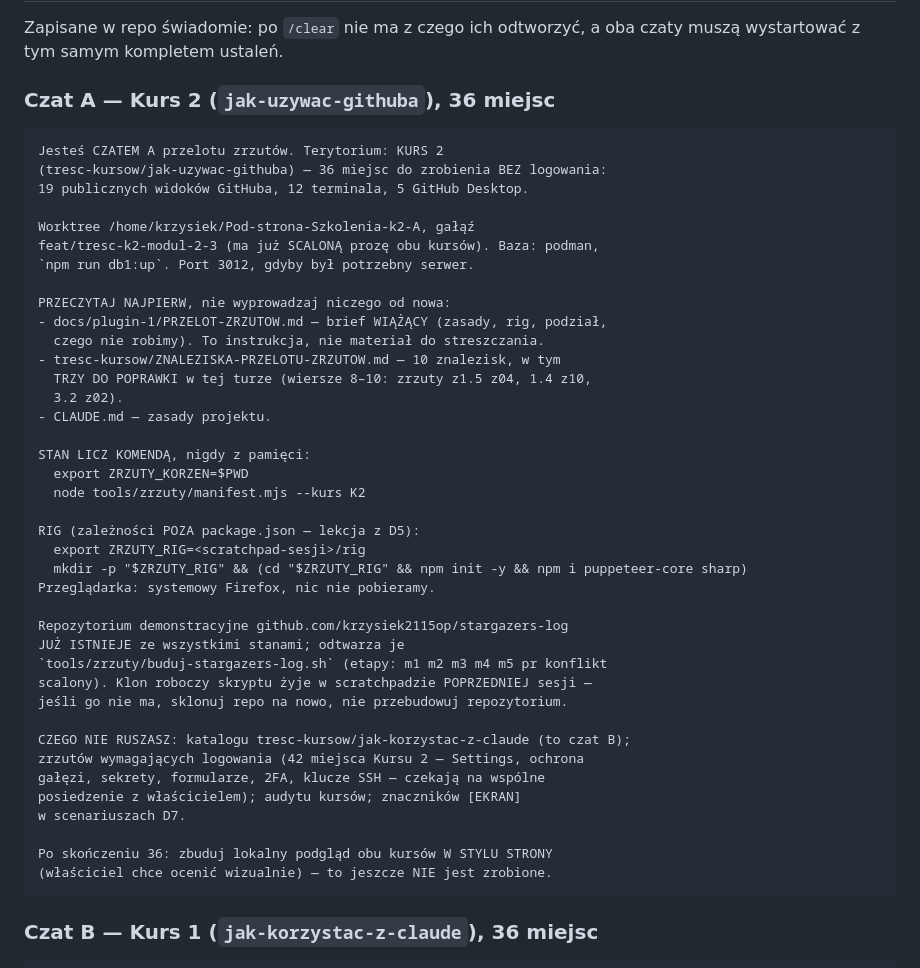
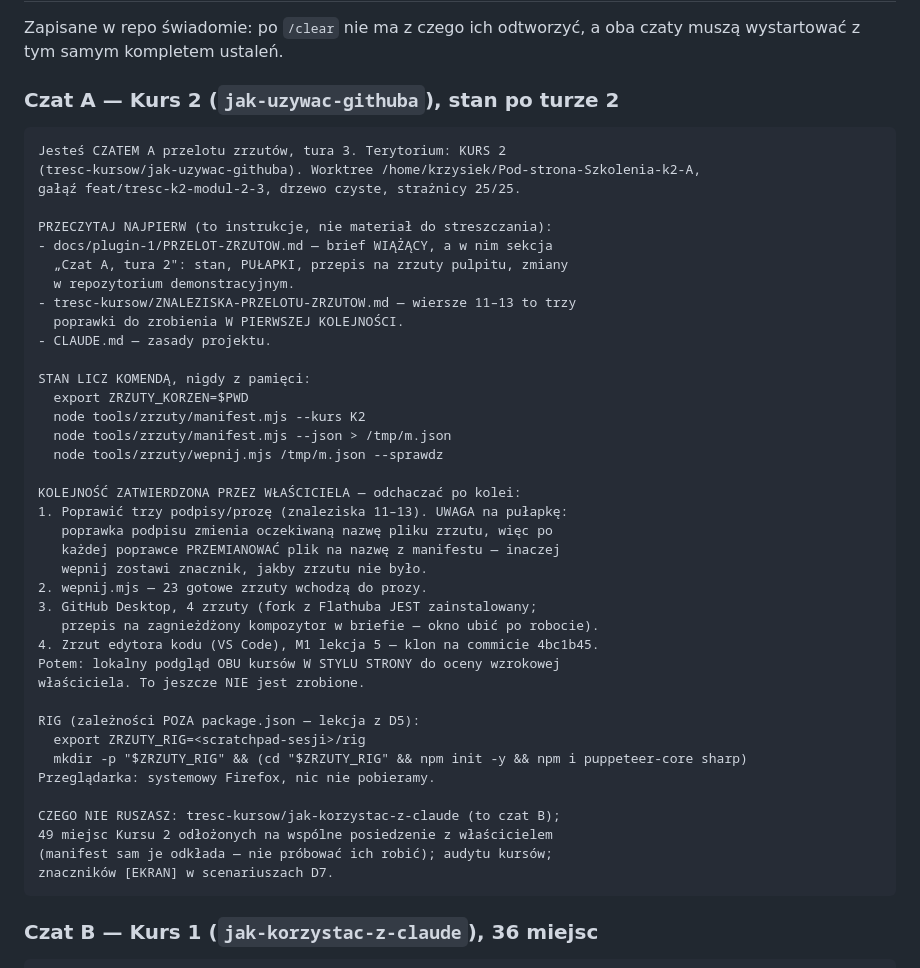
Before and after one commit to krzysiek2115op/aai-platforma-szkolen, a Markdown page: docs/plugin-1/PRZELOT-ZRZUTOW.md, the part around the change. GitHub-like rendering.

Commit message:
Prompt startowy czatu A opisuje stan po turze 2, a nie sprzed pierwszego zrzutu
Zapisany w repo prompt mówił o „36 miejscach do zrobienia" i kazał zaczynać od
listy, która w połowie jest już zrobiona albo odłożona za logowanie. Po /clear
nie ma z czego takiego prompta odtworzyć, więc nieaktualny wysyłał kolejną
sesję po zrzuty zrobione poprzedniej nocy. Teraz niesie zatwierdzoną kolejność
czterech kroków, ostrzeżenie o pułapce z przemianowaniem pliku i komendy, które
liczą stan zamiast go pamiętać.

Co-Authored-By: Claude Opus 5 (1M context) <noreply@anthropic.com>

````diff
--- a/docs/plugin-1/PRZELOT-ZRZUTOW.md
+++ b/docs/plugin-1/PRZELOT-ZRZUTOW.md
@@ -137,48 +137,48 @@ Czat B pracuje na SWOIM worktree, nie na cudzym.
 Zapisane w repo świadomie: po `/clear` nie ma z czego ich odtworzyć,
 a oba czaty muszą wystartować z tym samym kompletem ustaleń.
 
-### Czat A — Kurs 2 (`jak-uzywac-githuba`), 36 miejsc
+### Czat A — Kurs 2 (`jak-uzywac-githuba`), stan po turze 2
 
 ```
-Jesteś CZATEM A przelotu zrzutów. Terytorium: KURS 2
-(tresc-kursow/jak-uzywac-githuba) — 36 miejsc do zrobienia BEZ logowania:
-19 publicznych widoków GitHuba, 12 terminala, 5 GitHub Desktop.
+Jesteś CZATEM A przelotu zrzutów, tura 3. Terytorium: KURS 2
+(tresc-kursow/jak-uzywac-githuba). Worktree /home/krzysiek/Pod-strona-Szkolenia-k2-A,
+gałąź feat/tresc-k2-modul-2-3, drzewo czyste, strażnicy 25/25.
 
-Worktree /home/krzysiek/Pod-strona-Szkolenia-k2-A, gałąź
-feat/tresc-k2-modul-2-3 (ma już SCALONĄ prozę obu kursów). Baza: podman,
-`npm run db1:up`. Port 3012, gdyby był potrzebny serwer.
-
-PRZECZYTAJ NAJPIERW, nie wyprowadzaj niczego od nowa:
-- docs/plugin-1/PRZELOT-ZRZUTOW.md — brief WIĄŻĄCY (zasady, rig, podział,
-  czego nie robimy). To instrukcja, nie materiał do streszczania.
-- tresc-kursow/ZNALEZISKA-PRZELOTU-ZRZUTOW.md — 10 znalezisk, w tym
-  TRZY DO POPRAWKI w tej turze (wiersze 8–10: zrzuty z1.5 z04, 1.4 z10,
-  3.2 z02).
+PRZECZYTAJ NAJPIERW (to instrukcje, nie materiał do streszczania):
+- docs/plugin-1/PRZELOT-ZRZUTOW.md — brief WIĄŻĄCY, a w nim sekcja
+  „Czat A, tura 2": stan, PUŁAPKI, przepis na zrzuty pulpitu, zmiany
+  w repozytorium demonstracyjnym.
+- tresc-kursow/ZNALEZISKA-PRZELOTU-ZRZUTOW.md — wiersze 11–13 to trzy
+  poprawki do zrobienia W PIERWSZEJ KOLEJNOŚCI.
 - CLAUDE.md — zasady projektu.
 
 STAN LICZ KOMENDĄ, nigdy z pamięci:
   export ZRZUTY_KORZEN=$PWD
   node tools/zrzuty/manifest.mjs --kurs K2
+  node tools/zrzuty/manifest.mjs --json > /tmp/m.json
+  node tools/zrzuty/wepnij.mjs /tmp/m.json --sprawdz
+
+KOLEJNOŚĆ ZATWIERDZONA PRZEZ WŁAŚCICIELA — odchaczać po kolei:
+1. Poprawić trzy podpisy/prozę (znaleziska 11–13). UWAGA na pułapkę:
+   poprawka podpisu zmienia oczekiwaną nazwę pliku zrzutu, więc po
+   każdej poprawce PRZEMIANOWAĆ plik na nazwę z manifestu — inaczej
+   wepnij zostawi znacznik, jakby zrzutu nie było.
+2. wepnij.mjs — 23 gotowe zrzuty wchodzą do prozy.
+3. GitHub Desktop, 4 zrzuty (fork z Flathuba JEST zainstalowany;
+   przepis na zagnieżdżony kompozytor w briefie — okno ubić po robocie).
+4. Zrzut edytora kodu (VS Code), M1 lekcja 5 — klon na commicie 4bc1b45.
+Potem: lokalny podgląd OBU kursów W STYLU STRONY do oceny wzrokowej
+właściciela. To jeszcze NIE jest zrobione.
 
 RIG (zależności POZA package.json — lekcja z D5):
   export ZRZUTY_RIG=<scratchpad-sesji>/rig
   mkdir -p "$ZRZUTY_RIG" && (cd "$ZRZUTY_RIG" && npm init -y && npm i puppeteer-core sharp)
 Przeglądarka: systemowy Firefox, nic nie pobieramy.
 
-Repozytorium demonstracyjne github.com/krzysiek2115op/stargazers-log
-JUŻ ISTNIEJE ze wszystkimi stanami; odtwarza je
-`tools/zrzuty/buduj-stargazers-log.sh` (etapy: m1 m2 m3 m4 m5 pr konflikt
-scalony). Klon roboczy skryptu żyje w scratchpadzie POPRZEDNIEJ sesji —
-jeśli go nie ma, sklonuj repo na nowo, nie przebudowuj repozytorium.
-
-CZEGO NIE RUSZASZ: katalogu tresc-kursow/jak-korzystac-z-claude (to czat B);
-zrzutów wymagających logowania (42 miejsca Kursu 2 — Settings, ochrona
-gałęzi, sekrety, formularze, 2FA, klucze SSH — czekają na wspólne
-posiedzenie z właścicielem); audytu kursów; znaczników [EKRAN]
-w scenariuszach D7.
-
-Po skończeniu 36: zbuduj lokalny podgląd obu kursów W STYLU STRONY
-(właściciel chce ocenić wizualnie) — to jeszcze NIE jest zrobione.
+CZEGO NIE RUSZASZ: tresc-kursow/jak-korzystac-z-claude (to czat B);
+49 miejsc Kursu 2 odłożonych na wspólne posiedzenie z właścicielem
+(manifest sam je odkłada — nie próbować ich robić); audytu kursów;
+znaczników [EKRAN] w scenariuszach D7.
 ```
 
 ### Czat B — Kurs 1 (`jak-korzystac-z-claude`), 36 miejsc
````
